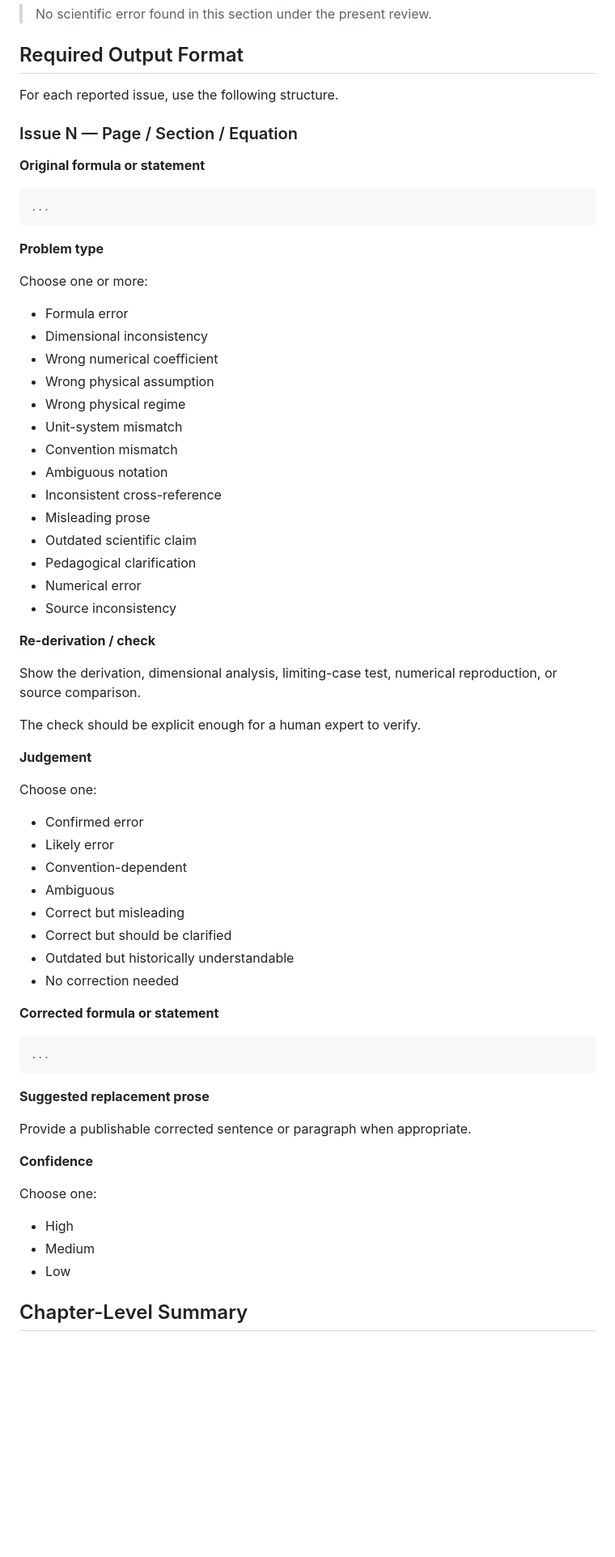
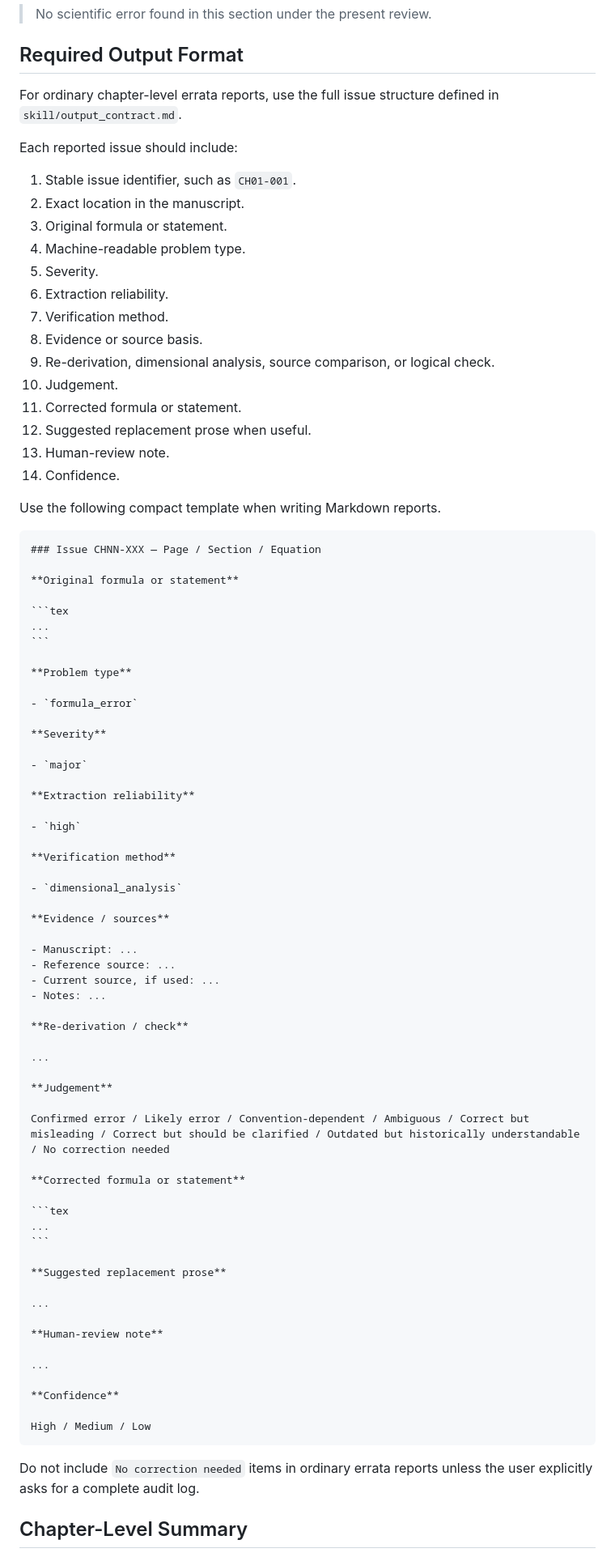
Before and after one commit to ruoyuguan/scientific-textbook-proofreading-skill, a Markdown page: skill/SKILL.md, the part around one of its changes. Shown at 81% size. GitHub-like rendering; blank space fills up the shorter version.

Commit message:
Enhance SKILL.md with companion files and output format
Added companion files section and detailed output format for errata reports.

`````diff
--- a/skill/SKILL.md
+++ b/skill/SKILL.md
@@ -289,9 +302,29 @@ If no scientific issue is found in a review unit, say:
 
 ## Required Output Format
 
-For each reported issue, use the following structure.
+For ordinary chapter-level errata reports, use the full issue structure defined in `skill/output_contract.md`.
 
-### Issue N — Page / Section / Equation
+Each reported issue should include:
+
+1. Stable issue identifier, such as `CH01-001`.
+2. Exact location in the manuscript.
+3. Original formula or statement.
+4. Machine-readable problem type.
+5. Severity.
+6. Extraction reliability.
+7. Verification method.
+8. Evidence or source basis.
+9. Re-derivation, dimensional analysis, source comparison, or logical check.
+10. Judgement.
+11. Corrected formula or statement.
+12. Suggested replacement prose when useful.
+13. Human-review note.
+14. Confidence.
+
+Use the following compact template when writing Markdown reports.
+
+````markdown
+### Issue CHNN-XXX — Page / Section / Equation
 
 **Original formula or statement**
 
@@ -301,41 +334,34 @@ For each reported issue, use the following structure.
 
 **Problem type**
 
-Choose one or more:
+- `formula_error`
 
-- Formula error
-- Dimensional inconsistency
-- Wrong numerical coefficient
-- Wrong physical assumption
-- Wrong physical regime
-- Unit-system mismatch
-- Convention mismatch
-- Ambiguous notation
-- Inconsistent cross-reference
-- Misleading prose
-- Outdated scientific claim
-- Pedagogical clarification
-- Numerical error
-- Source inconsistency
+**Severity**
+
+- `major`
+
+**Extraction reliability**
+
+- `high`
+
+**Verification method**
+
+- `dimensional_analysis`
+
+**Evidence / sources**
+
+- Manuscript: ...
+- Reference source: ...
+- Current source, if used: ...
+- Notes: ...
 
 **Re-derivation / check**
 
-Show the derivation, dimensional analysis, limiting-case test, numerical reproduction, or source comparison.
-
-The check should be explicit enough for a human expert to verify.
+...
 
 **Judgement**
 
-Choose one:
-
-- Confirmed error
-- Likely error
-- Convention-dependent
-- Ambiguous
-- Correct but misleading
-- Correct but should be clarified
-- Outdated but historically understandable
-- No correction needed
+Confirmed error / Likely error / Convention-dependent / Ambiguous / Correct but misleading / Correct but should be clarified / Outdated but historically understandable / No correction needed
 
 **Corrected formula or statement**
 
@@ -345,15 +371,18 @@ Choose one:
 
 **Suggested replacement prose**
 
-Provide a publishable corrected sentence or paragraph when appropriate.
+...
+
+**Human-review note**
+
+...
 
 **Confidence**
 
-Choose one:
+High / Medium / Low
+````
 
-- High
-- Medium
-- Low
+Do not include `No correction needed` items in ordinary errata reports unless the user explicitly asks for a complete audit log.
 
 ## Chapter-Level Summary
 
`````
Also changed, not shown: other parts of skill/SKILL.md (+53 -9 lines).
